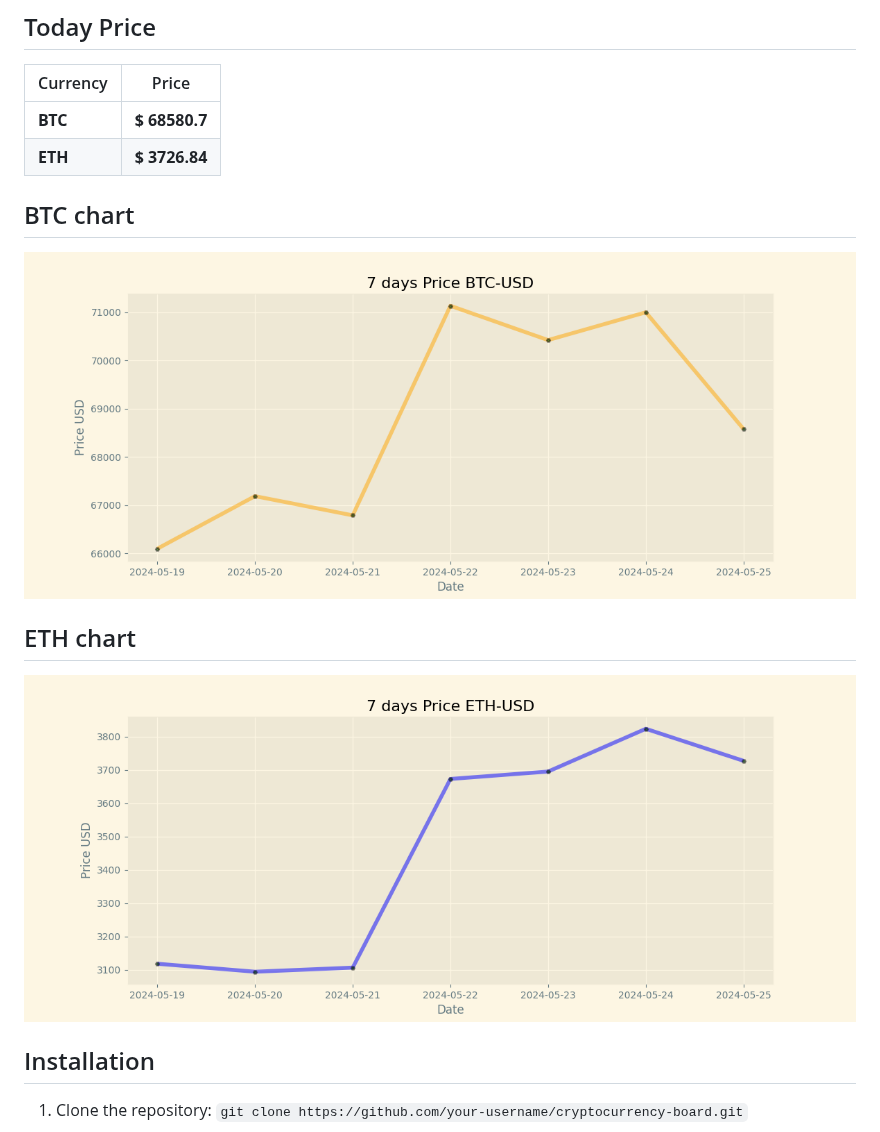
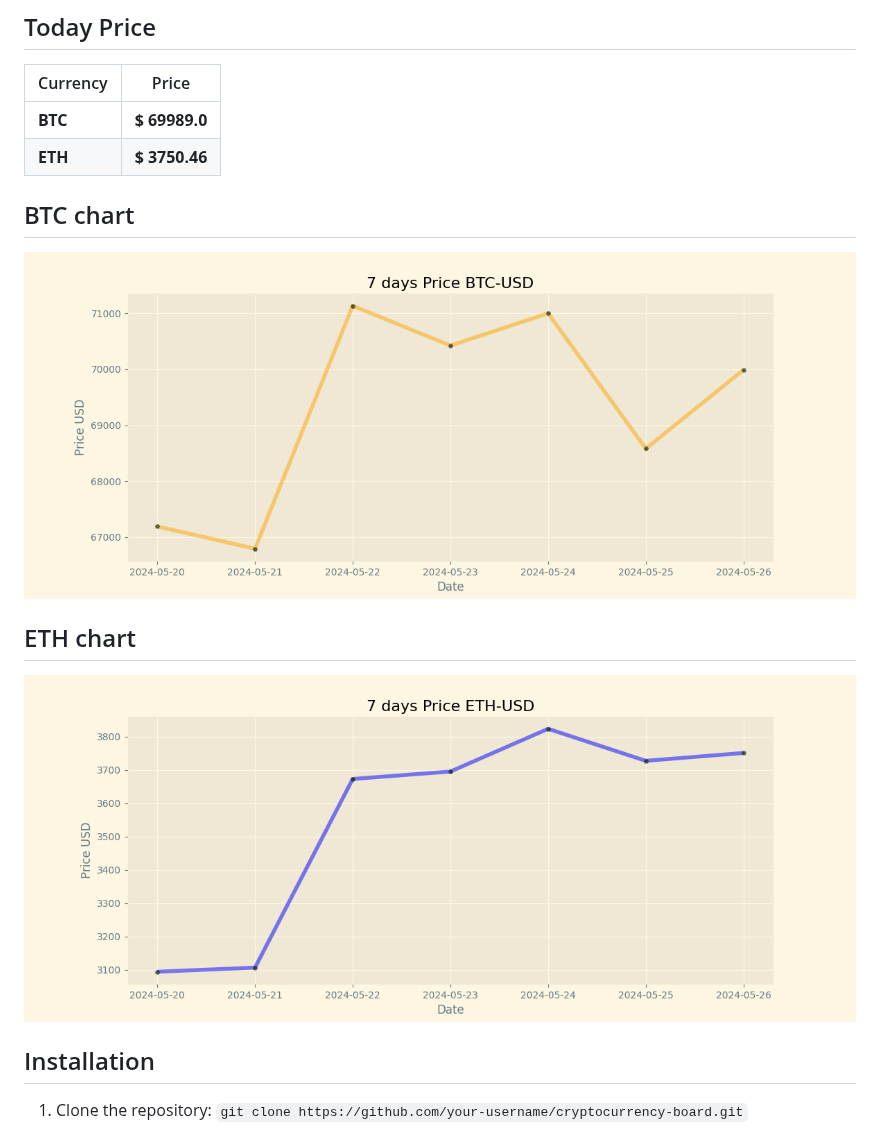
Before and after one commit to vladtara/cryptocurrency-board, a Markdown page: README.md, the part around the change. Rendered like a GitHub page; pictures changed too: img/btc-usd.png, img/eth-usd.png.

Commit message:
Duty Updates 2024-05-26

```diff
--- a/README.md
+++ b/README.md
@@ -9,8 +9,8 @@
 
 | Currency | Price           |
 | -------- | --------------- |
-| **BTC**  | **$ 68580.7** |
-| **ETH**  | **$ 3726.84** |
+| **BTC**  | **$ 69989.0** |
+| **ETH**  | **$ 3750.46** |
 
 ## BTC chart
 
```
Also changed, not shown: 2 other files.
